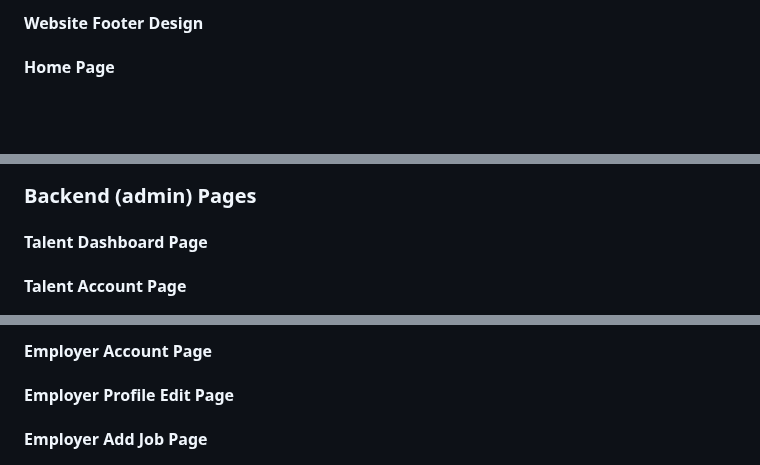
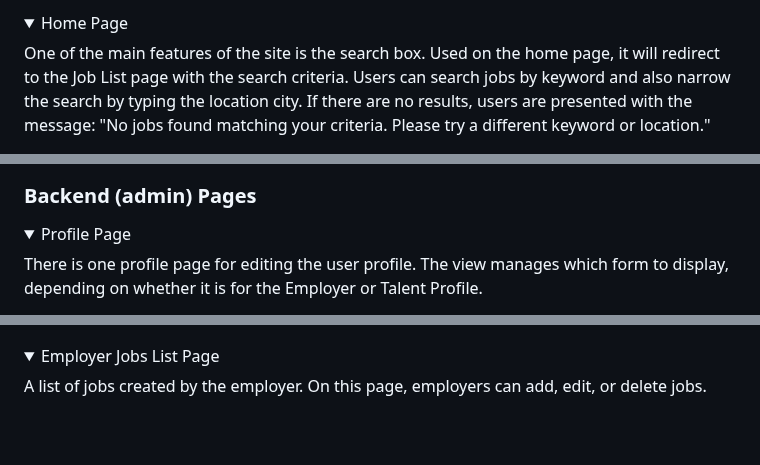
Before and after one commit to patrickhladun/remote-forge, a Markdown page: README.md, 3 parts joined by grey strips. Drawn GitHub-style; folded sections open; blank space fills up the shorter version.

```diff
--- a/README.md
+++ b/README.md
@@ -455,5 +456,5 @@ For Remote Forge, I used a combination of custom-designed icons and icons downlo
 
-#### Website Footer Design
+<details><summary>Home Page</summary>
 
-#### Home Page
+One of the main features of the site is the search box. Used on the home page, it will redirect to the Job List page with the search criteria. Users can search jobs by keyword and also narrow the search by typing the location city. If there are no results, users are presented with the message: "No jobs found matching your criteria. Please try a different keyword or location."
 
@@ -481,7 +570,7 @@ For Remote Forge, I used a combination of custom-designed icons and icons downlo
 
 ### Backend (admin) Pages
 
-#### Talent Dashboard Page
+<details><summary>Profile Page</summary>
 
-#### Talent Account Page
+There is one profile page for editing the user profile. The view manages which form to display, depending on whether it is for the Employer or Talent Profile.
 
@@ -491,7 +580,7 @@ For Remote Forge, I used a combination of custom-designed icons and icons downlo
 
-#### Employer Account Page
+</details>
 
-#### Employer Profile Edit Page
+<details><summary>Employer Jobs List Page</summary>
 
-#### Employer Add Job Page
+A list of jobs created by the employer. On this page, employers can add, edit, or delete jobs.
 
```
Also changed, not shown: other parts of README.md (+137 -18 lines).
